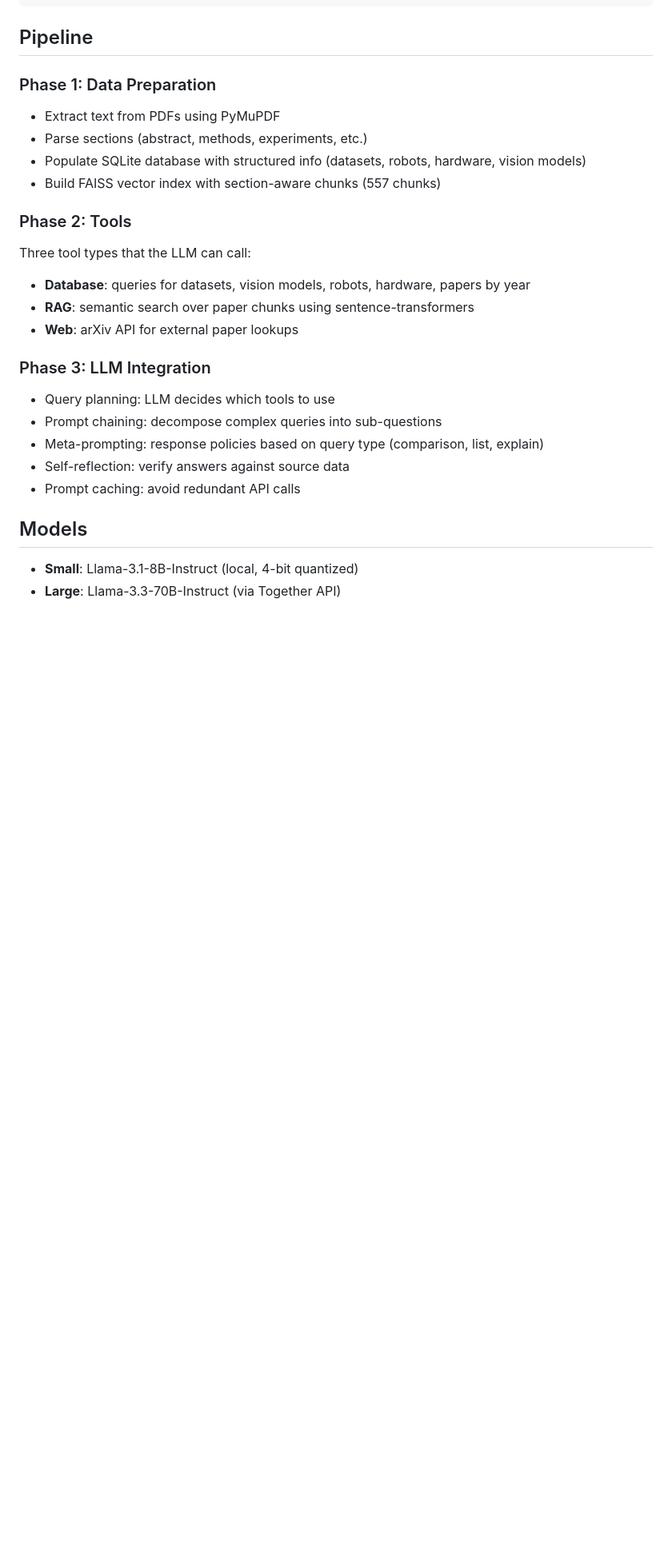
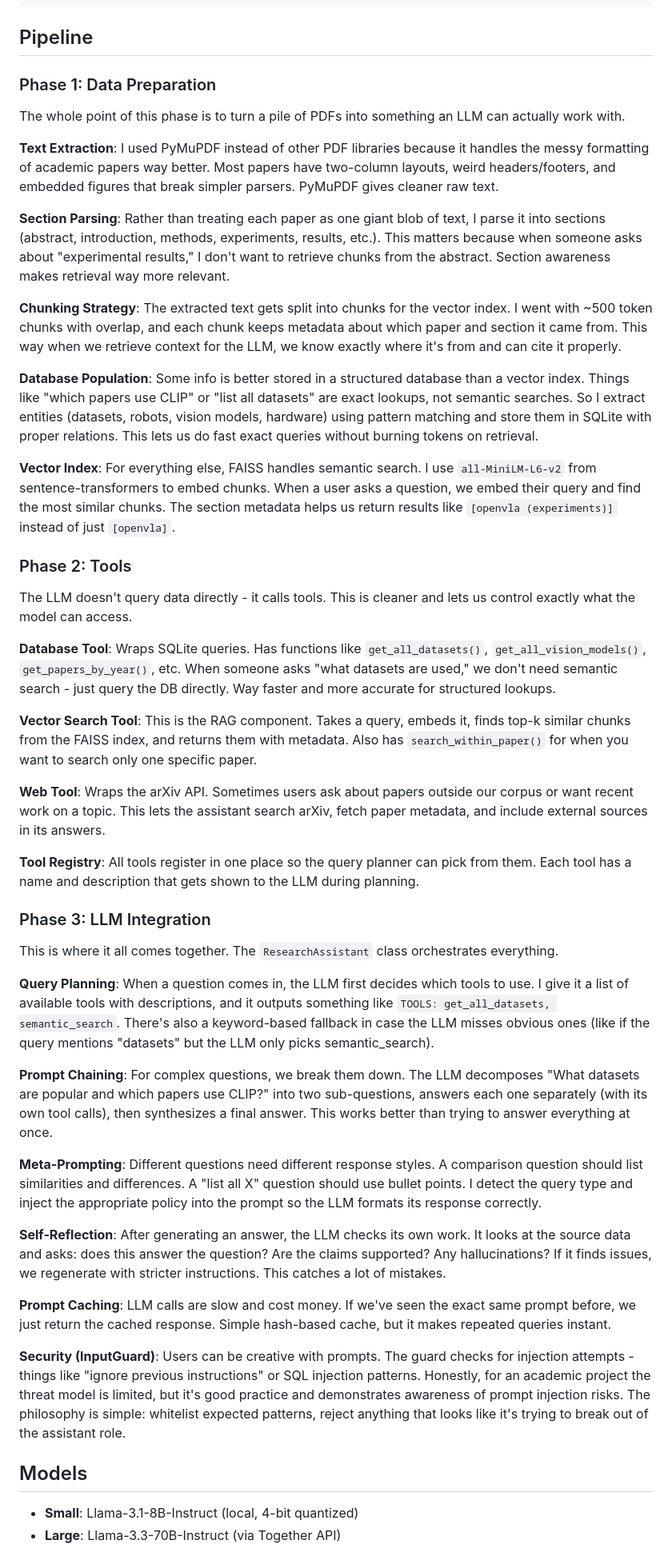
Before and after one commit to khushnaidu/Thesisaurus, a Markdown page: README.md, the part around the change. Shown at 80% size. Drawn GitHub-style; blank space fills up the shorter version.

```diff
--- a/README.md
+++ b/README.md
@@ -40,23 +40,46 @@ Thesisaurus/
 ## Pipeline
 
 ### Phase 1: Data Preparation
-- Extract text from PDFs using PyMuPDF
-- Parse sections (abstract, methods, experiments, etc.)
-- Populate SQLite database with structured info (datasets, robots, hardware, vision models)
-- Build FAISS vector index with section-aware chunks (557 chunks)
+
+The whole point of this phase is to turn a pile of PDFs into something an LLM can actually work with.
+
+**Text Extraction**: I used PyMuPDF instead of other PDF libraries because it handles the messy formatting of academic papers way better. Most papers have two-column layouts, weird headers/footers, and embedded figures that break simpler parsers. PyMuPDF gives cleaner raw text.
+
+**Section Parsing**: Rather than treating each paper as one giant blob of text, I parse it into sections (abstract, introduction, methods, experiments, results, etc.). This matters because when someone asks about "experimental results," I don't want to retrieve chunks from the abstract. Section awareness makes retrieval way more relevant.
+
+**Chunking Strategy**: The extracted text gets split into chunks for the vector index. I went with ~500 token chunks with overlap, and each chunk keeps metadata about which paper and section it came from. This way when we retrieve context for the LLM, we know exactly where it's from and can cite it properly.
+
+**Database Population**: Some info is better stored in a structured database than a vector index. Things like "which papers use CLIP" or "list all datasets" are exact lookups, not semantic searches. So I extract entities (datasets, robots, vision models, hardware) using pattern matching and store them in SQLite with proper relations. This lets us do fast exact queries without burning tokens on retrieval.
+
+**Vector Index**: For everything else, FAISS handles semantic search. I use `all-MiniLM-L6-v2` from sentence-transformers to embed chunks. When a user asks a question, we embed their query and find the most similar chunks. The section metadata helps us return results like `[openvla (experiments)]` instead of just `[openvla]`.
 
 ### Phase 2: Tools
-Three tool types that the LLM can call:
-- **Database**: queries for datasets, vision models, robots, hardware, papers by year
-- **RAG**: semantic search over paper chunks using sentence-transformers
-- **Web**: arXiv API for external paper lookups
+
+The LLM doesn't query data directly - it calls tools. This is cleaner and lets us control exactly what the model can access.
+
+**Database Tool**: Wraps SQLite queries. Has functions like `get_all_datasets()`, `get_all_vision_models()`, `get_papers_by_year()`, etc. When someone asks "what datasets are used," we don't need semantic search - just query the DB directly. Way faster and more accurate for structured lookups.
+
+**Vector Search Tool**: This is the RAG component. Takes a query, embeds it, finds top-k similar chunks from the FAISS index, and returns them with metadata. Also has `search_within_paper()` for when you want to search only one specific paper.
+
+**Web Tool**: Wraps the arXiv API. Sometimes users ask about papers outside our corpus or want recent work on a topic. This lets the assistant search arXiv, fetch paper metadata, and include external sources in its answers.
+
+**Tool Registry**: All tools register in one place so the query planner can pick from them. Each tool has a name and description that gets shown to the LLM during planning.
 
 ### Phase 3: LLM Integration
-- Query planning: LLM decides which tools to use
-- Prompt chaining: decompose complex queries into sub-questions
-- Meta-prompting: response policies based on query type (comparison, list, explain)
-- Self-reflection: verify answers against source data
-- Prompt caching: avoid redundant API calls
+
+This is where it all comes together. The `ResearchAssistant` class orchestrates everything.
+
+**Query Planning**: When a question comes in, the LLM first decides which tools to use. I give it a list of available tools with descriptions, and it outputs something like `TOOLS: get_all_datasets, semantic_search`. There's also a keyword-based fallback in case the LLM misses obvious ones (like if the query mentions "datasets" but the LLM only picks semantic_search).
+
+**Prompt Chaining**: For complex questions, we break them down. The LLM decomposes "What datasets are popular and which papers use CLIP?" into two sub-questions, answers each one separately (with its own tool calls), then synthesizes a final answer. This works better than trying to answer everything at once.
+
+**Meta-Prompting**: Different questions need different response styles. A comparison question should list similarities and differences. A "list all X" question should use bullet points. I detect the query type and inject the appropriate policy into the prompt so the LLM formats its response correctly.
+
+**Self-Reflection**: After generating an answer, the LLM checks its own work. It looks at the source data and asks: does this answer the question? Are the claims supported? Any hallucinations? If it finds issues, we regenerate with stricter instructions. This catches a lot of mistakes.
+
+**Prompt Caching**: LLM calls are slow and cost money. If we've seen the exact same prompt before, we just return the cached response. Simple hash-based cache, but it makes repeated queries instant.
+
+**Security (InputGuard)**: Users can be creative with prompts. The guard checks for injection attempts - things like "ignore previous instructions" or SQL injection patterns. Honestly, for an academic project the threat model is limited, but it's good practice and demonstrates awareness of prompt injection risks. The philosophy is simple: whitelist expected patterns, reject anything that looks like it's trying to break out of the assistant role.
 
 ## Models
 
```
